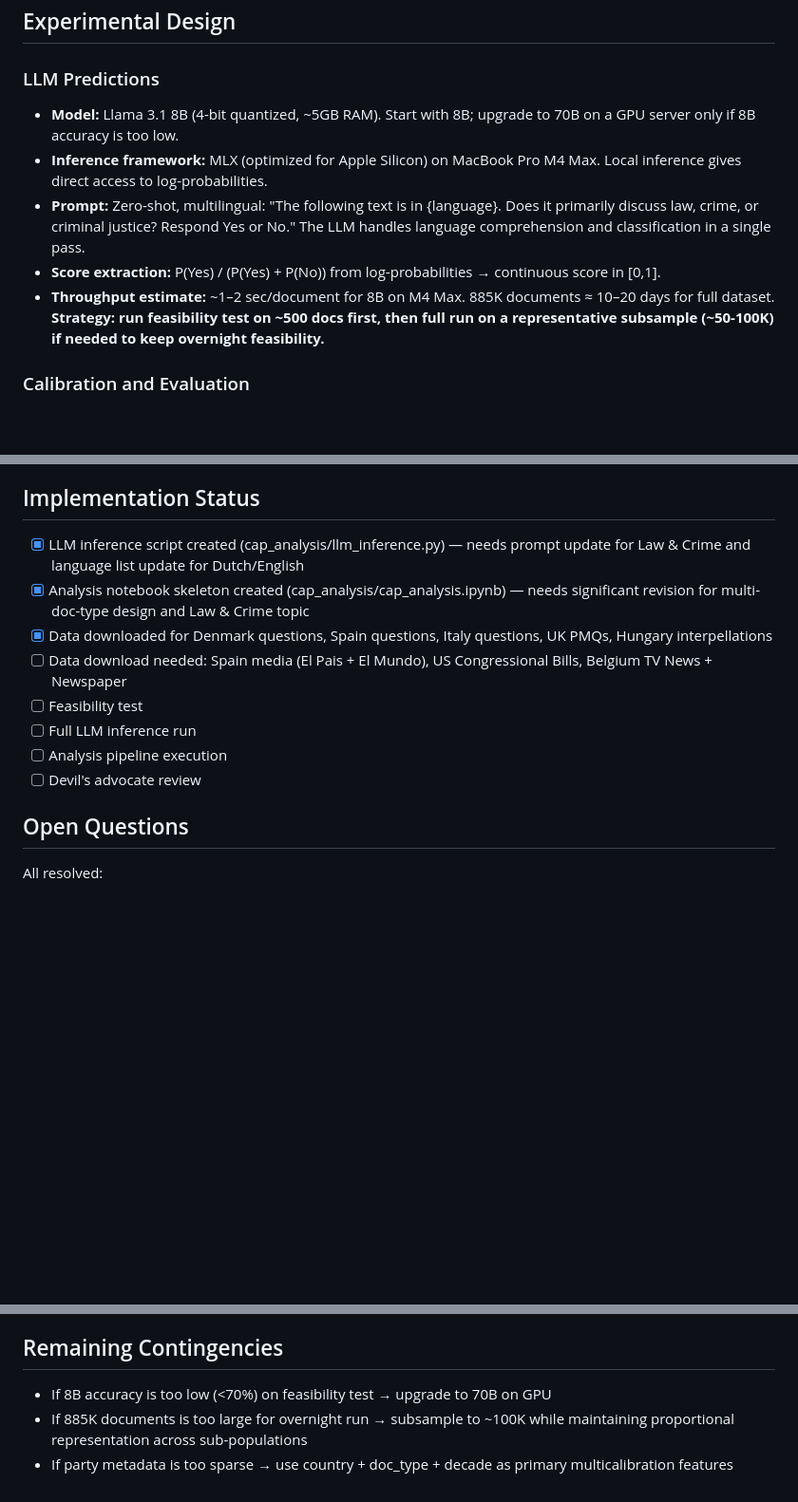
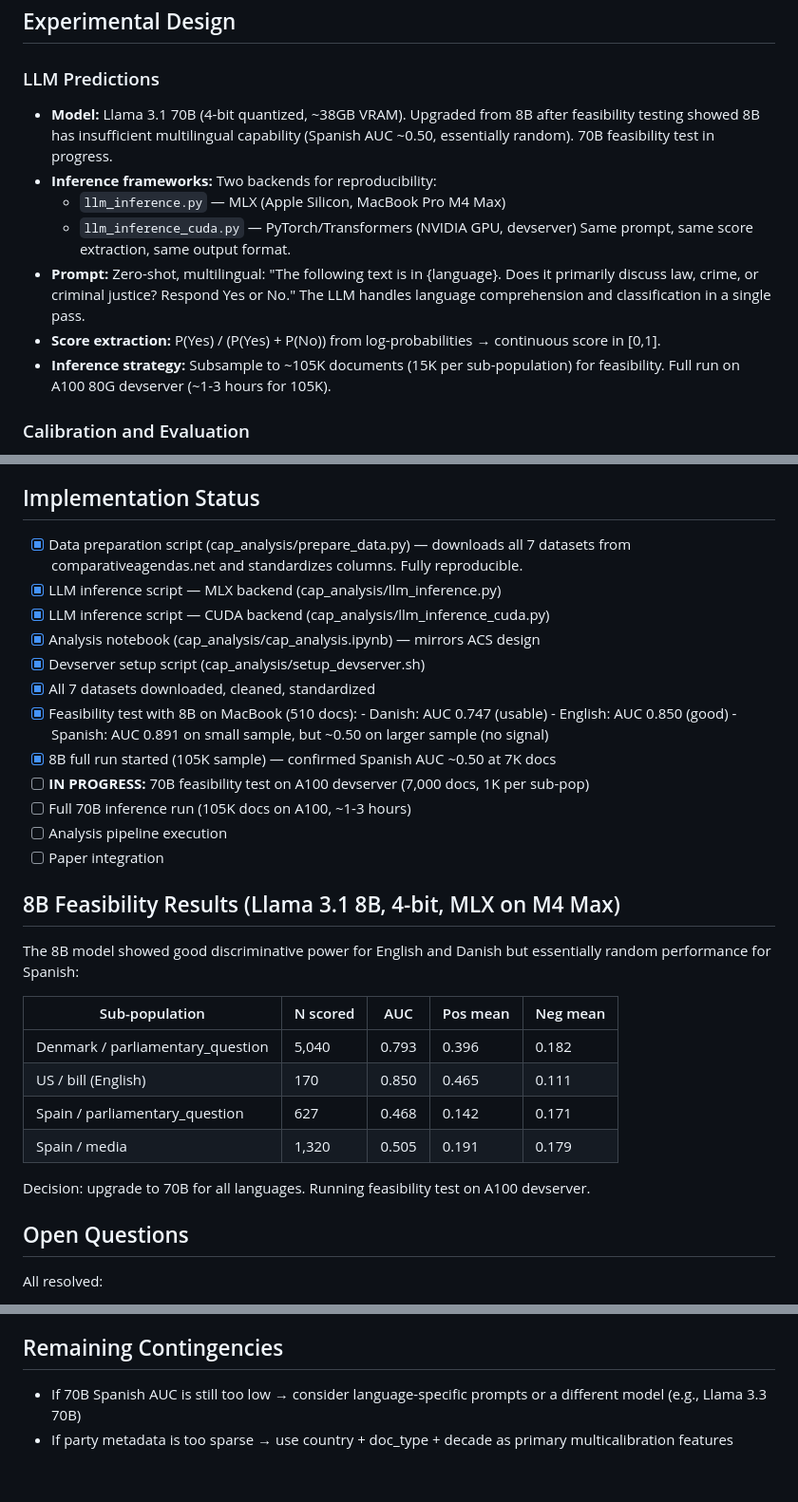
Before and after one commit to facebookresearch/multicalibrated_llm_measurement, a Markdown page: context/llm_application_plan.md, 3 parts joined by grey strips. Shown at 95% size. Rendered like a GitHub page; blank space fills up the shorter version.

Commit message:
Update plan with 8B results, 70B upgrade decision, and current status
8B feasibility showed good AUC for English/Danish but random (~0.50) for
Spanish. Upgrading to 70B on A100 devserver. Updated implementation status,
added 8B results table, and revised contingencies.

```diff
--- a/context/llm_application_plan.md
+++ b/context/llm_application_plan.md
@@ -85,18 +85,20 @@ Selected over immigration (original plan) based on data-driven analysis:
 
 ### LLM Predictions
 
-- **Model:** Llama 3.1 8B (4-bit quantized, ~5GB RAM). Start with 8B; upgrade to 70B
-  on a GPU server only if 8B accuracy is too low.
-- **Inference framework:** MLX (optimized for Apple Silicon) on MacBook Pro M4 Max.
-  Local inference gives direct access to log-probabilities.
+- **Model:** Llama 3.1 70B (4-bit quantized, ~38GB VRAM). Upgraded from 8B after
+  feasibility testing showed 8B has insufficient multilingual capability (Spanish
+  AUC ~0.50, essentially random). 70B feasibility test in progress.
+- **Inference frameworks:** Two backends for reproducibility:
+  - `llm_inference.py` — MLX (Apple Silicon, MacBook Pro M4 Max)
+  - `llm_inference_cuda.py` — PyTorch/Transformers (NVIDIA GPU, devserver)
+  Same prompt, same score extraction, same output format.
 - **Prompt:** Zero-shot, multilingual: "The following text is in {language}. Does it
   primarily discuss law, crime, or criminal justice? Respond Yes or No."
   The LLM handles language comprehension and classification in a single pass.
 - **Score extraction:** P(Yes) / (P(Yes) + P(No)) from log-probabilities → continuous
   score in [0,1].
-- **Throughput estimate:** ~1–2 sec/document for 8B on M4 Max. 885K documents ≈ 10–20
-  days for full dataset. **Strategy: run feasibility test on ~500 docs first, then full
-  run on a representative subsample (~50-100K) if needed to keep overnight feasibility.**
+- **Inference strategy:** Subsample to ~105K documents (15K per sub-population) for
+  feasibility. Full run on A100 80G devserver (~1-3 hours for 105K).
 
 ### Calibration and Evaluation
 
@@ -175,18 +177,36 @@ Llama 3.1 has strong multilingual support for all four target languages.
 
 ## Implementation Status
 
-- [x] LLM inference script created (cap_analysis/llm_inference.py) — needs prompt update
-      for Law & Crime and language list update for Dutch/English
-- [x] Analysis notebook skeleton created (cap_analysis/cap_analysis.ipynb) — needs
-      significant revision for multi-doc-type design and Law & Crime topic
-- [x] Data downloaded for Denmark questions, Spain questions, Italy questions, UK PMQs,
-      Hungary interpellations
-- [ ] Data download needed: Spain media (El Pais + El Mundo), US Congressional Bills,
-      Belgium TV News + Newspaper
-- [ ] Feasibility test
-- [ ] Full LLM inference run
+- [x] Data preparation script (cap_analysis/prepare_data.py) — downloads all 7 datasets
+      from comparativeagendas.net and standardizes columns. Fully reproducible.
+- [x] LLM inference script — MLX backend (cap_analysis/llm_inference.py)
+- [x] LLM inference script — CUDA backend (cap_analysis/llm_inference_cuda.py)
+- [x] Analysis notebook (cap_analysis/cap_analysis.ipynb) — mirrors ACS design
+- [x] Devserver setup script (cap_analysis/setup_devserver.sh)
+- [x] All 7 datasets downloaded, cleaned, standardized
+- [x] Feasibility test with 8B on MacBook (510 docs):
+      - Danish: AUC 0.747 (usable)
+      - English: AUC 0.850 (good)
+      - Spanish: AUC 0.891 on small sample, but ~0.50 on larger sample (no signal)
+- [x] 8B full run started (105K sample) — confirmed Spanish AUC ~0.50 at 7K docs
+- [ ] **IN PROGRESS:** 70B feasibility test on A100 devserver (7,000 docs, 1K per sub-pop)
+- [ ] Full 70B inference run (105K docs on A100, ~1-3 hours)
 - [ ] Analysis pipeline execution
-- [ ] Devil's advocate review
+- [ ] Paper integration
+
+## 8B Feasibility Results (Llama 3.1 8B, 4-bit, MLX on M4 Max)
+
+The 8B model showed good discriminative power for English and Danish but essentially
+random performance for Spanish:
+
+| Sub-population | N scored | AUC | Pos mean | Neg mean |
+|---|---|---|---|---|
+| Denmark / parliamentary_question | 5,040 | 0.793 | 0.396 | 0.182 |
+| US / bill (English) | 170 | 0.850 | 0.465 | 0.111 |
+| Spain / parliamentary_question | 627 | 0.468 | 0.142 | 0.171 |
+| Spain / media | 1,320 | 0.505 | 0.191 | 0.179 |
+
+Decision: upgrade to 70B for all languages. Running feasibility test on A100 devserver.
 
 ## Open Questions
 
@@ -203,8 +223,7 @@ All resolved:
 
 ## Remaining Contingencies
 
-- If 8B accuracy is too low (<70%) on feasibility test → upgrade to 70B on GPU
-- If 885K documents is too large for overnight run → subsample to ~100K while
-  maintaining proportional representation across sub-populations
+- If 70B Spanish AUC is still too low → consider language-specific prompts or a
+  different model (e.g., Llama 3.3 70B)
 - If party metadata is too sparse → use country + doc_type + decade as primary
   multicalibration features
```
